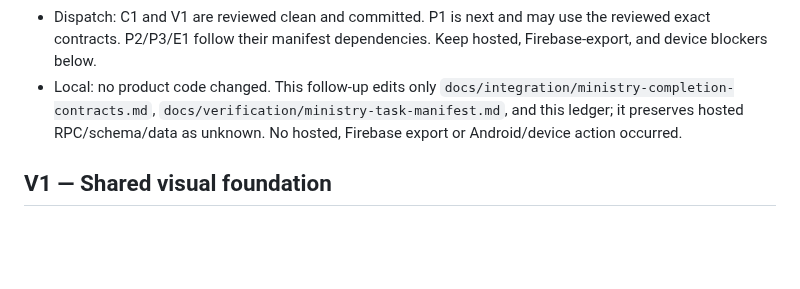
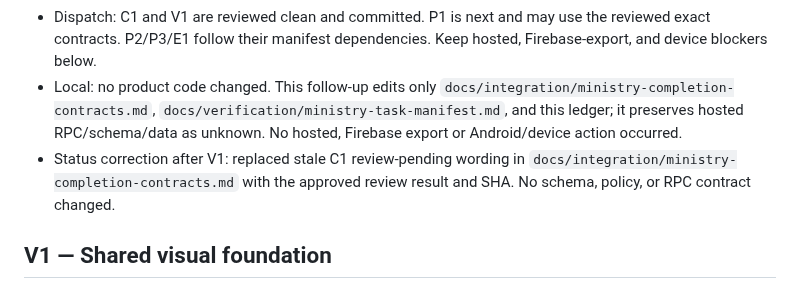
Before and after one commit to CarlosMonteiroNeto/discipulado-IEADPE, a Markdown page: docs/verification/ministry-execution-ledger.md, the part around the change. GitHub-like rendering; blank space fills up the shorter version.

Commit message:
Correct C1 review status

```diff
--- a/docs/verification/ministry-execution-ledger.md
+++ b/docs/verification/ministry-execution-ledger.md
@@ -31,6 +31,7 @@ C1 and V1 are committed and reviewed. V1 final Sol/low re-review found zero crit
 - Selected defaults: neutral canonical person with at most one convert profile and one student academic extension; no name-only or cross-congregation merge; ambiguous legacy rows stay preserved/unlinked. Directory-only email may be null. A linked contact email equals `user_access.user_email`; a bound assignment is effective only with the same confirmed Auth email. Local direction may edit other contact fields but not linked email. Global-manager reassignment requires the exact linked assignment ID and a confirmed target Auth email, then updates both email fields and the Auth UID atomically; conflicts fail closed, with no silent reuse or transfer. Global managers alone grant/revoke access. Active enrollment contributes effective discipleship, closure removes only that contribution, independent manual state remains effective, and the earliest evidenced qualifying start governs the 90-day completion guard; unknown start keeps completion unavailable.
 - Dispatch: C1 and V1 are reviewed clean and committed. P1 is next and may use the reviewed exact contracts. P2/P3/E1 follow their manifest dependencies. Keep hosted, Firebase-export, and device blockers below.
 - Local: no product code changed. This follow-up edits only `docs/integration/ministry-completion-contracts.md`, `docs/verification/ministry-task-manifest.md`, and this ledger; it preserves hosted RPC/schema/data as unknown. No hosted, Firebase export or Android/device action occurred.
+- Status correction after V1: replaced stale C1 review-pending wording in `docs/integration/ministry-completion-contracts.md` with the approved review result and SHA. No schema, policy, or RPC contract changed.
 
 ## V1 — Shared visual foundation
 
```
Also changed, not shown: docs/integration/ministry-completion-contracts.md (+4 -4 lines).
